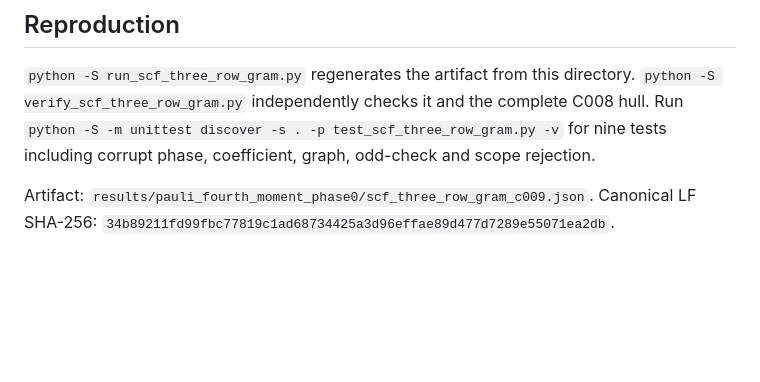
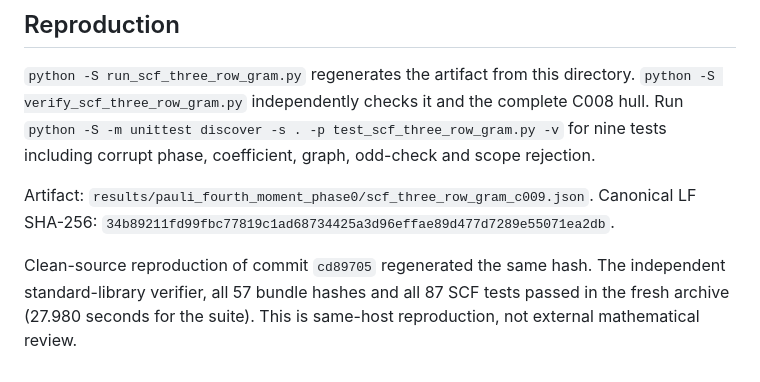
Before and after one commit to YaroslavPelekhov/Quantum, a Markdown page: experiments/pauli_fourth_moment_phase0/SCF_THREE_ROW_GRAM_C009.md, the part around the change. Drawn GitHub-style; blank space fills up the shorter version.

```diff
--- a/experiments/pauli_fourth_moment_phase0/SCF_THREE_ROW_GRAM_C009.md
+++ b/experiments/pauli_fourth_moment_phase0/SCF_THREE_ROW_GRAM_C009.md
@@ -120,3 +120,8 @@ coefficient, graph, odd-check and scope rejection.
 Artifact: `results/pauli_fourth_moment_phase0/scf_three_row_gram_c009.json`.
 Canonical LF SHA-256:
 `34b89211fd99fbc77819c1ad68734425a3d96effae89d477d7289e55071ea2db`.
+
+Clean-source reproduction of commit `cd89705` regenerated the same hash.
+The independent standard-library verifier, all 57 bundle hashes and all
+87 SCF tests passed in the fresh archive (27.980 seconds for the suite).
+This is same-host reproduction, not external mathematical review.
```
Also changed, not shown: experiments/pauli_fourth_moment_phase0/RESEARCH_CYCLE_LOG.md (+7 -0 lines).
